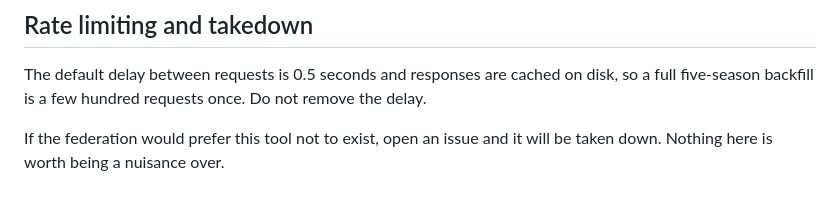
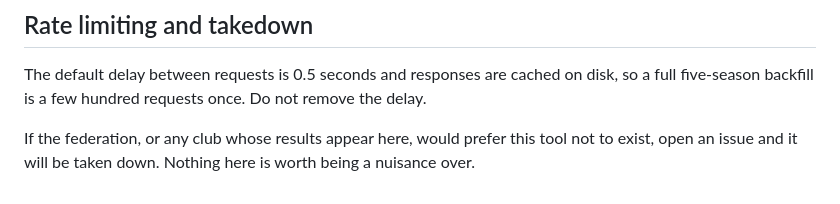
Before and after one commit to sean-from-japan/togakuren-analytics, a Markdown page: docs/DATA_POLICY.md, the part around the change. Rendered like a GitHub page.

Commit message:
docs: extend the takedown offer to the clubs whose results appear
The offer named only the federation. The clubs are the ones whose results
are being written about, and they have no say in what the federation
publishes about them.

```diff
--- a/docs/DATA_POLICY.md
+++ b/docs/DATA_POLICY.md
@@ -117,5 +117,6 @@ The default delay between requests is 0.5 seconds and responses are cached on
 disk, so a full five-season backfill is a few hundred requests once. Do not
 remove the delay.
 
-If the federation would prefer this tool not to exist, open an issue and it will
-be taken down. Nothing here is worth being a nuisance over.
+If the federation, or any club whose results appear here, would prefer this tool
+not to exist, open an issue and it will be taken down. Nothing here is worth being
+a nuisance over.
```
Also changed, not shown: docs/DATA_POLICY.ja.md (+1 -1 lines).
